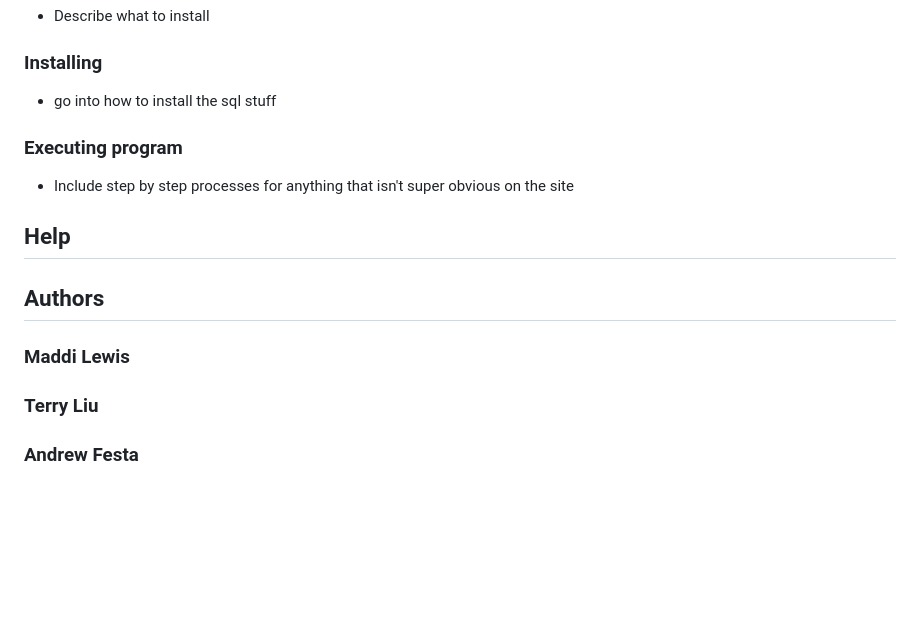
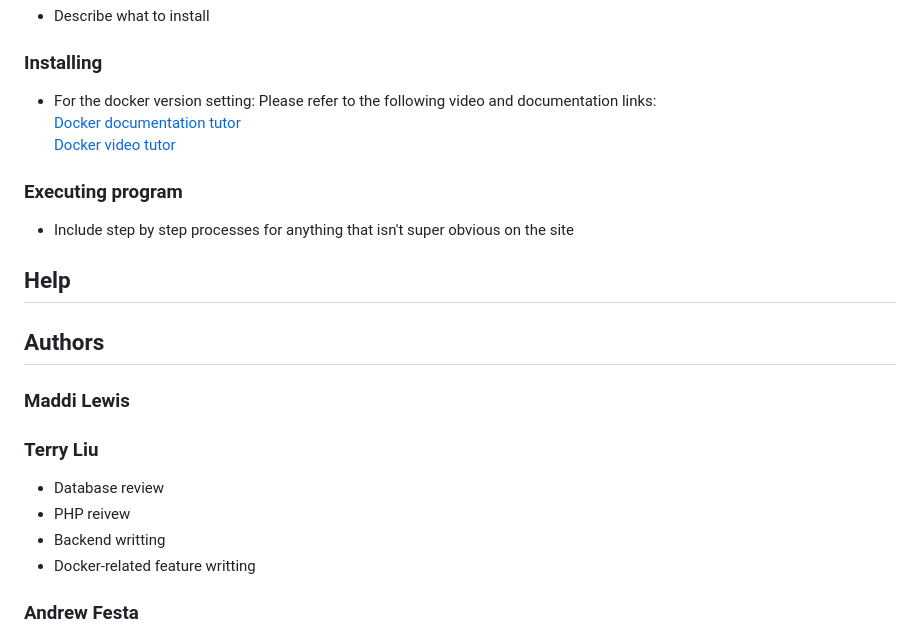
Before and after one commit to afesta12/CityParking, a Markdown page: README.md, the part around the change. GitHub-like rendering; blank space fills up the shorter version.

```diff
--- a/README.md
+++ b/README.md
@@ -77,7 +77,10 @@ After entering this information, checks are made to ensure that no reservations
 
 ### Installing
 
-* go into how to install the sql stuff
+* For the docker version setting:
+  Please refer to the following video and documentation links:<br>
+  [Docker documentation tutor](https://docs.google.com/document/d/16U9BM6RFqO6gn4vrq0chD8hIBjz0yG9TfKZV0g5ChBU/edit)<br>
+  [Docker video tutor](https://www.loom.com/share/e530ccd899044ebcb06d328edb49bd89?sid=771870c3-dc17-4deb-b485-0a9a1cc3a18e)<br>
 
 ### Executing program
 
@@ -93,6 +96,10 @@ After entering this information, checks are made to ensure that no reservations
   ### Maddi Lewis
 
   ### Terry Liu
+  * Database review
+  * PHP reivew
+  * Backend writting
+  * Docker-related feature writting
 
   ### Andrew Festa
   * HTML
```
